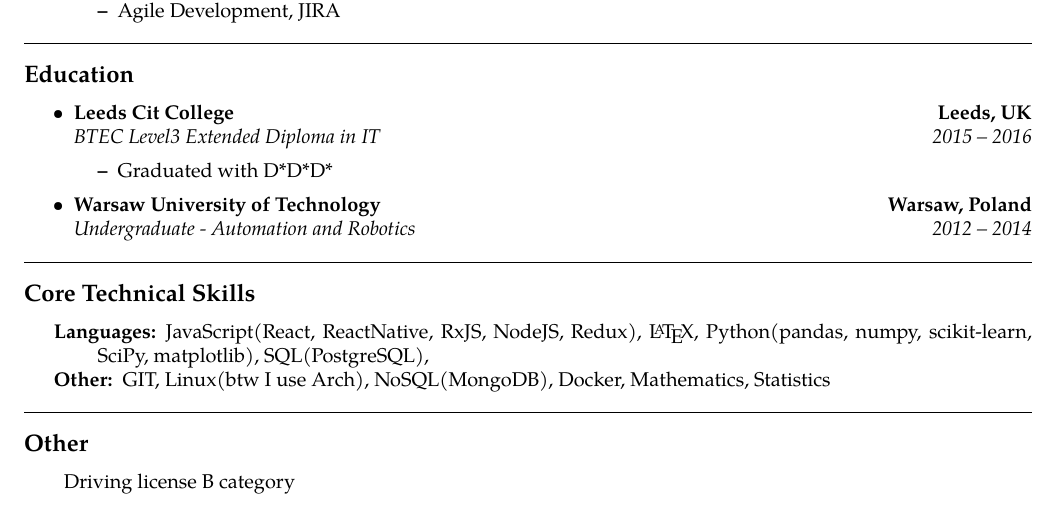
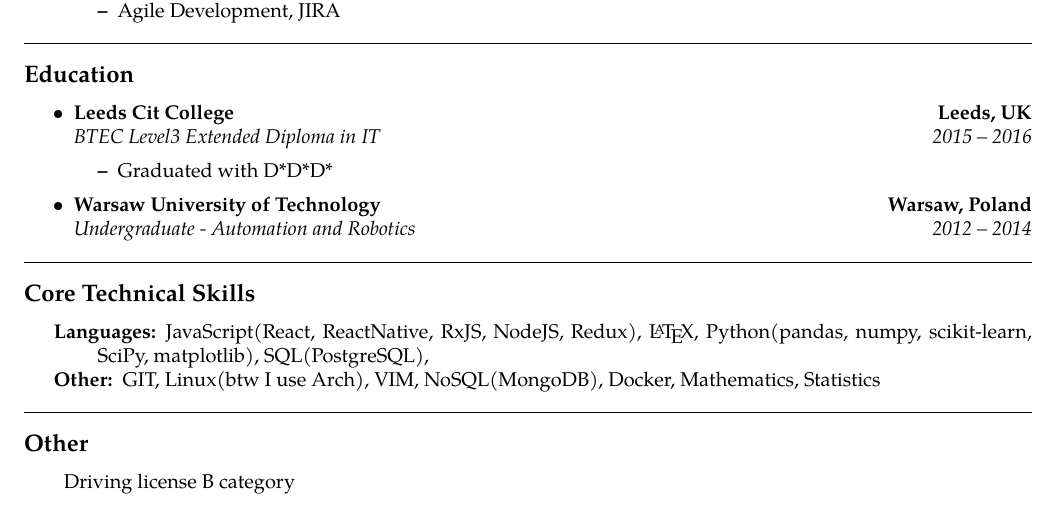
Before and after one commit to wmazurwat/CV, a LaTeX CV (CV.tex): part of the page, cut so that both start at the same text. Compiled offline with pdfLaTeX.

Commit message:
added VIM to other Skills

```diff
--- a/CV.tex
+++ b/CV.tex
@@ -135,7 +135,7 @@
 \begin{description*}
 	\item[Languages:]
 	JavaScript(React, ReactNative, RxJS, NodeJS, Redux), \LaTeX, Python(pandas, numpy, scikit-learn, SciPy, matplotlib), SQL(PostgreSQL),
-  \item[Other:] GIT, Linux(btw I use Arch), NoSQL(MongoDB), Docker, Mathematics, Statistics
+  \item[Other:] GIT, Linux(btw I use Arch), VIM, NoSQL(MongoDB), Docker, Mathematics, Statistics
   % TODO: \item[Open Source Contributions:]
 \end{description*}
 \end{indentsection}
```
Also changed, not shown: CV.pdf.
